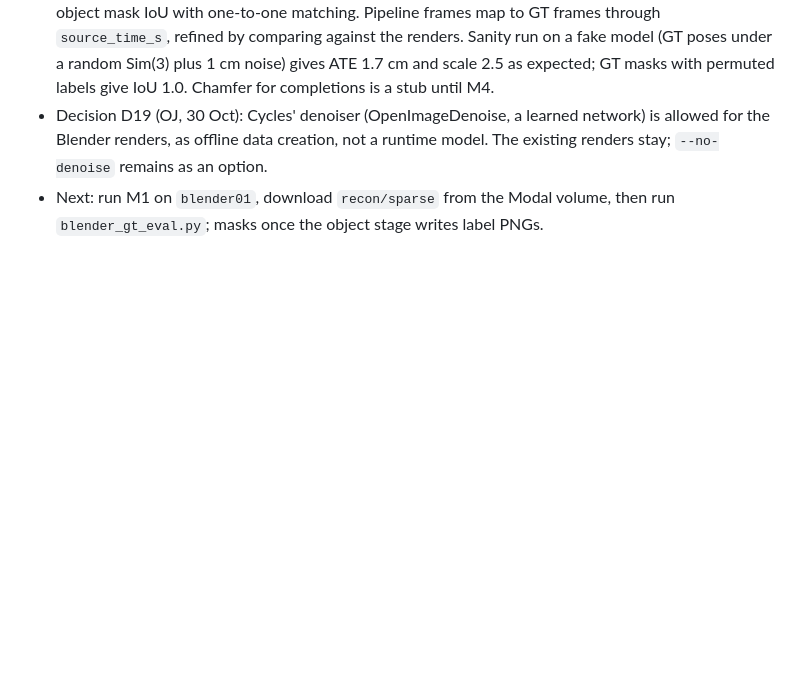
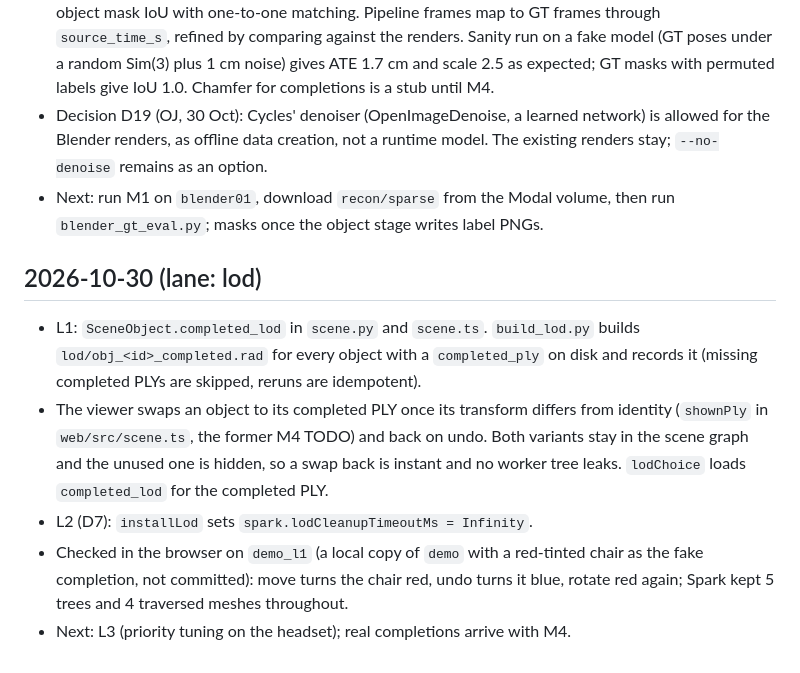
Before and after one commit to OJrogue/movable-reality, a Markdown page: docs/BUILD_LOG.md, the part around the change. GitHub-like rendering; blank space fills up the shorter version.

```diff
--- a/docs/BUILD_LOG.md
+++ b/docs/BUILD_LOG.md
@@ -349,3 +349,18 @@ This log is the record of what was built during the hackathon (26 Oct to 4 Nov 2
   existing renders stay; `--no-denoise` remains as an option.
 - Next: run M1 on `blender01`, download `recon/sparse` from the Modal volume, then run
   `blender_gt_eval.py`; masks once the object stage writes label PNGs.
+
+## 2026-10-30 (lane: lod)
+
+- L1: `SceneObject.completed_lod` in `scene.py` and `scene.ts`. `build_lod.py` builds
+  `lod/obj_<id>_completed.rad` for every object with a `completed_ply` on disk and records
+  it (missing completed PLYs are skipped, reruns are idempotent).
+- The viewer swaps an object to its completed PLY once its transform differs from identity
+  (`shownPly` in `web/src/scene.ts`, the former M4 TODO) and back on undo. Both variants
+  stay in the scene graph and the unused one is hidden, so a swap back is instant and no
+  worker tree leaks. `lodChoice` loads `completed_lod` for the completed PLY.
+- L2 (D7): `installLod` sets `spark.lodCleanupTimeoutMs = Infinity`.
+- Checked in the browser on `demo_l1` (a local copy of `demo` with a red-tinted chair as
+  the fake completion, not committed): move turns the chair red, undo turns it blue,
+  rotate red again; Spark kept 5 trees and 4 traversed meshes throughout.
+- Next: L3 (priority tuning on the headset); real completions arrive with M4.
```
Also changed, not shown: docs/LOD.md (+23 -5 lines).
